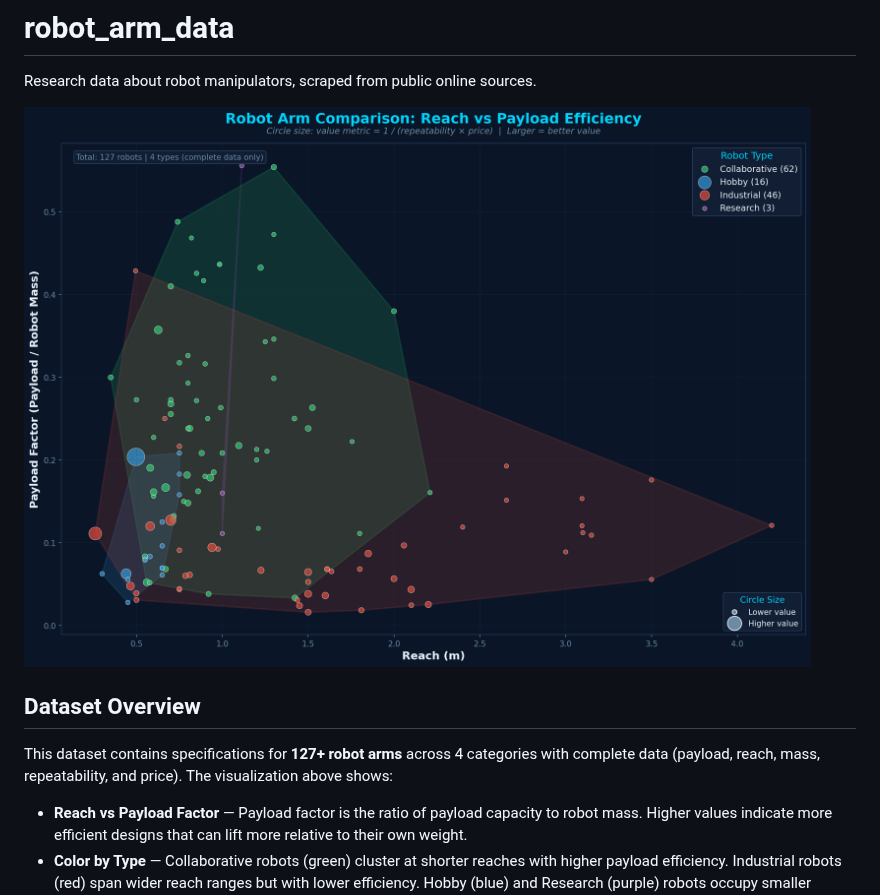
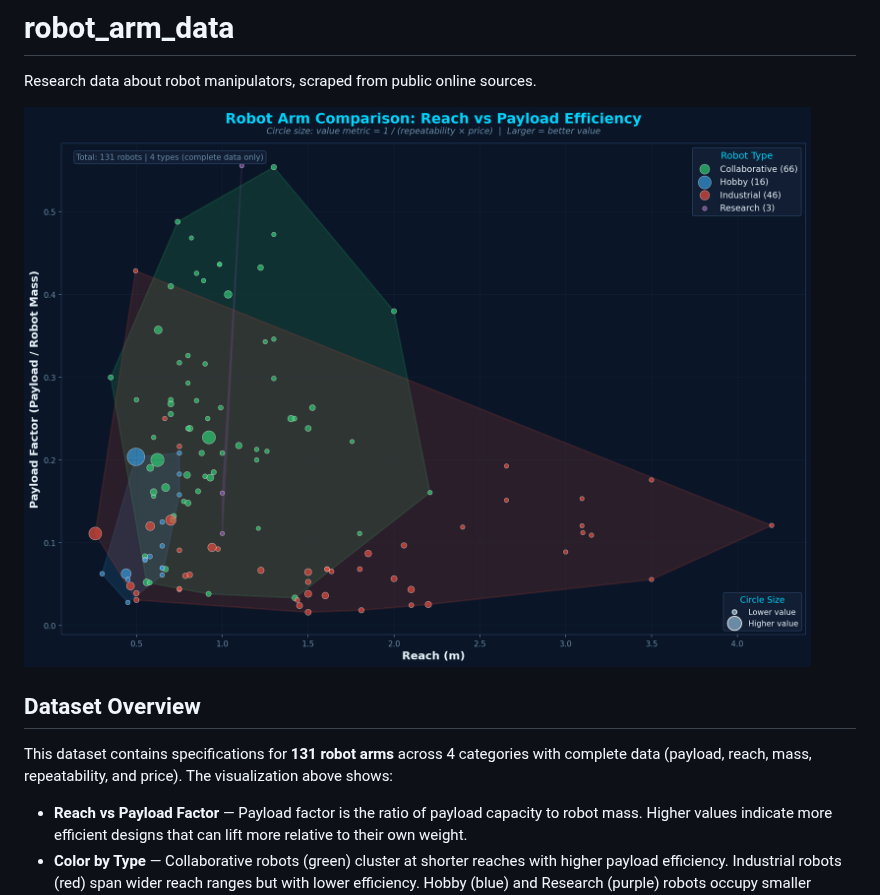
Before and after one commit to mdicicco/robot_arm_data, a Markdown page: README.md, the part around one of its changes. Rendered like a GitHub page; pictures changed too: robot_arm_summary.png.

```diff
--- a/README.md
+++ b/README.md
@@ -6,7 +6,7 @@ Research data about robot manipulators, scraped from public online sources.
 
 ## Dataset Overview
 
-This dataset contains specifications for **127+ robot arms** across 4 categories with complete data (payload, reach, mass, repeatability, and price). The visualization above shows:
+This dataset contains specifications for **131 robot arms** across 4 categories with complete data (payload, reach, mass, repeatability, and price). The visualization above shows:
 
 - **Reach vs Payload Factor** — Payload factor is the ratio of payload capacity to robot mass. Higher values indicate more efficient designs that can lift more relative to their own weight.
 - **Color by Type** — Collaborative robots (green) cluster at shorter reaches with higher payload efficiency. Industrial robots (red) span wider reach ranges but with lower efficiency. Hobby (blue) and Research (purple) robots occupy smaller niches.
```
Also changed, not shown: other parts of README.md (+7 -7 lines), robot_joint_price_fit.png, 3 other files.
